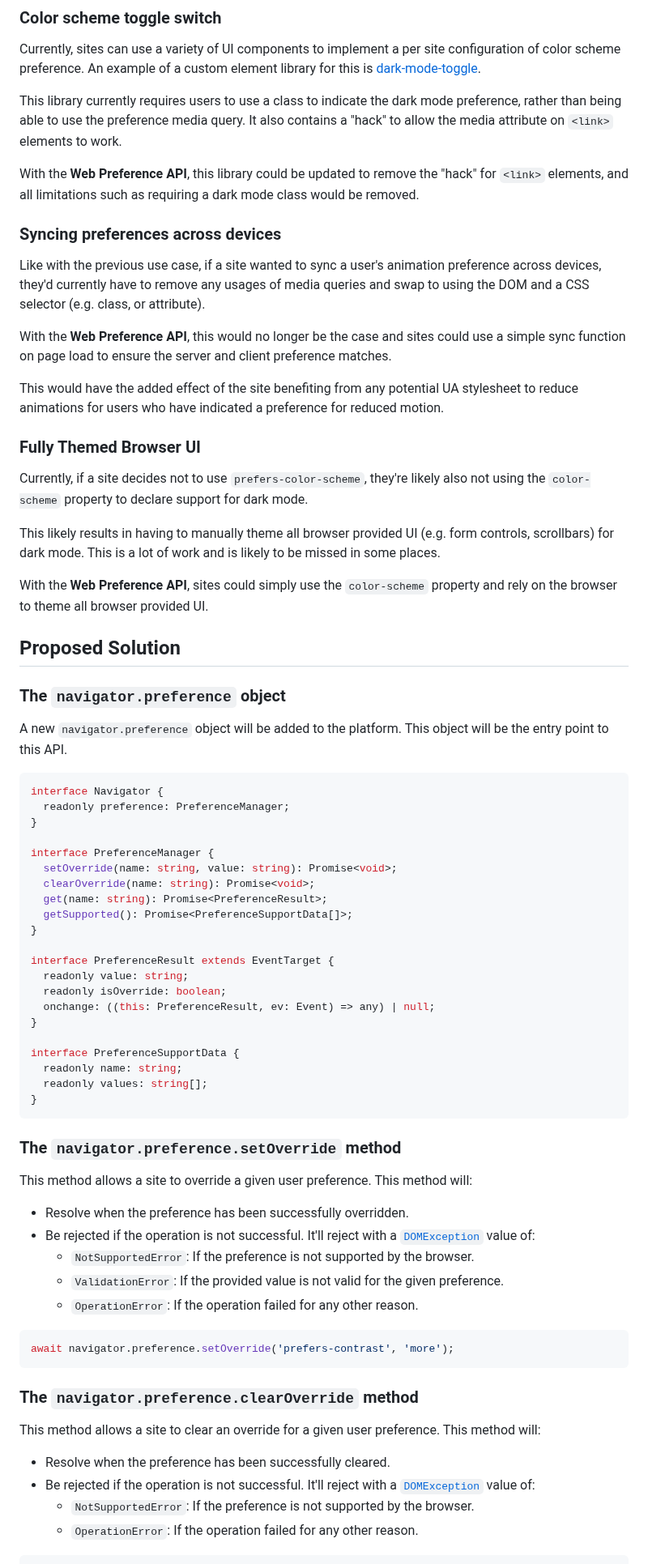
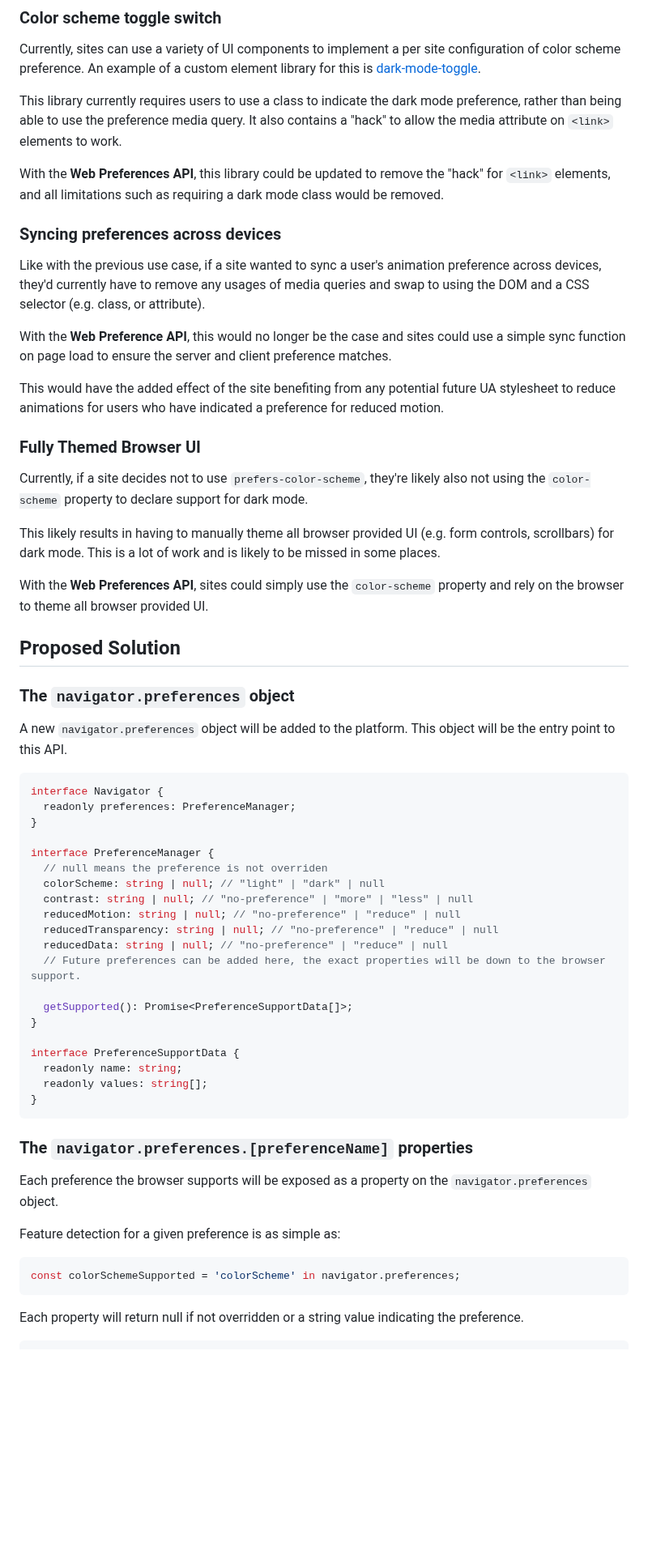
Before and after one commit to WICG/web-preferences-api, a Markdown page: README.md, the part around one of its changes. Shown at 81% size. GitHub-like rendering; blank space fills up the shorter version.

````diff
--- a/README.md
+++ b/README.md
@@ -51,7 +50,7 @@ An example of a custom element library for this is [dark-mode-toggle](https://ww
 This library currently requires users to use a class to indicate the dark mode preference, rather than being able to use the preference media query.
 It also contains a "hack" to allow the media attribute on `<link>` elements to work.
 
-With the **Web Preference API**, this library could be updated to remove the "hack" for `<link>` elements, and all limitations such as requiring a dark mode class would be removed.
+With the **Web Preferences API**, this library could be updated to remove the "hack" for `<link>` elements, and all limitations such as requiring a dark mode class would be removed.
 
 ### Syncing preferences across devices
 
@@ -59,7 +58,7 @@ Like with the previous use case, if a site wanted to sync a user's animation pre
 
 With the **Web Preference API**, this would no longer be the case and sites could use a simple sync function on page load to ensure the server and client preference matches.
 
-This would have the added effect of the site benefiting from any potential UA stylesheet to reduce animations for users who have indicated a preference for reduced motion.
+This would have the added effect of the site benefiting from any potential future UA stylesheet to reduce animations for users who have indicated a preference for reduced motion.
 
 ### Fully Themed Browser UI
 
@@ -67,30 +66,29 @@ Currently, if a site decides not to use `prefers-color-scheme`, they're likely a
 
 This likely results in having to manually theme all browser provided UI (e.g. form controls, scrollbars) for dark mode. This is a lot of work and is likely to be missed in some places.
 
-With the **Web Preference API**, sites could simply use the `color-scheme` property and rely on the browser to theme all browser provided UI.
+With the **Web Preferences API**, sites could simply use the `color-scheme` property and rely on the browser to theme all browser provided UI.
 
 ## Proposed Solution
 
-### The `navigator.preference` object
+### The `navigator.preferences` object
 
-A new `navigator.preference` object will be added to the platform. This object will be the entry point to this API.
+A new `navigator.preferences` object will be added to the platform. This object will be the entry point to this API.
 
 ```ts
 interface Navigator {
-  readonly preference: PreferenceManager;
+  readonly preferences: PreferenceManager;
 }
 
 interface PreferenceManager {
-  setOverride(name: string, value: string): Promise<void>;
-  clearOverride(name: string): Promise<void>;
-  get(name: string): Promise<PreferenceResult>;
+  // null means the preference is not overriden
+  colorScheme: string | null; // "light" | "dark" | null
+  contrast: string | null; // "no-preference" | "more" | "less" | null
+  reducedMotion: string | null; // "no-preference" | "reduce" | null
+  reducedTransparency: string | null; // "no-preference" | "reduce" | null
+  reducedData: string | null; // "no-preference" | "reduce" | null
+  // Future preferences can be added here, the exact properties will be down to the browser support.
+
   getSupported(): Promise<PreferenceSupportData[]>;
-}
-
-interface PreferenceResult extends EventTarget {
-  readonly value: string;
-  readonly isOverride: boolean;
-  onchange: ((this: PreferenceResult, ev: Event) => any) | null;
 }
 
 interface PreferenceSupportData {
@@ -99,25 +97,16 @@ interface PreferenceSupportData {
 }
 ```
 
-### The `navigator.preference.setOverride` method
+### The `navigator.preferences.[preferenceName]` properties
 
-This method allows a site to override a given user preference. This method will:
-- Resolve when the preference has been successfully overridden.
-- Be rejected if the operation is not successful. It'll reject with a [`DOMException`](https://developer.mozilla.org/en-US/docs/Web/API/DOMException) value of:
-  - `NotSupportedError`: If the preference is not supported by the browser.
-  - `ValidationError`: If the provided value is not valid for the given preference.
-  - `OperationError`: If the operation failed for any other reason.
+Each preference the browser supports will be exposed as a property on the `navigator.preferences` object.
+
+Feature detection for a given preference is as simple as:
 
 ```js
-await navigator.preference.setOverride('prefers-contrast', 'more');
+const colorSchemeSupported = 'colorScheme' in navigator.preferences;
 ```
 
-### The `navigator.preference.clearOverride` method
-
-This method allows a site to clear an override for a given user preference. This method will:
-- Resolve when the preference has been successfully cleared.
-- Be rejected if the operation is not successful. It'll reject with a [`DOMException`](https://developer.mozilla.org/en-US/docs/Web/API/DOMException) value of:
-  - `NotSupportedError`: If the preference is not supported by the browser.
-  - `OperationError`: If the operation failed for any other reason.
+Each property will return null if not overridden or a string value indicating the preference.
 
 ```js
````
Also changed, not shown: other parts of README.md (+36 -33 lines).
